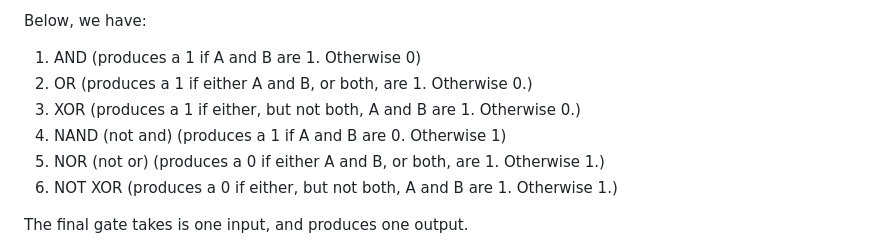
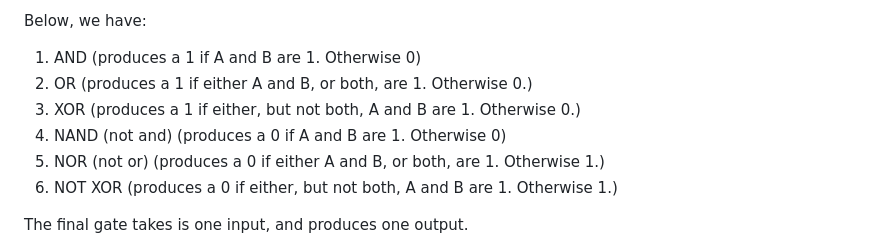
Before and after one commit to AnnaAD/cs-by-hand, a Markdown page: lec2/README.md, the part around the change. Drawn GitHub-style.

Commit message:
Correct NAND gate description in README.md

```diff
--- a/lec2/README.md
+++ b/lec2/README.md
@@ -11,7 +11,7 @@ Below, we have:
 1. AND (produces a 1 if A and B are 1. Otherwise 0)
 2. OR (produces a 1 if either A and B, or both, are 1. Otherwise 0.)
 3. XOR (produces a 1 if either, but not both, A and B are 1. Otherwise 0.)
-4. NAND (not and) (produces a 1 if A and B are 0. Otherwise 1)
+4. NAND (not and) (produces a 0 if A and B are 1. Otherwise 0)
 5. NOR (not or) (produces a 0 if either A and B, or both, are 1. Otherwise 1.)
 6. NOT XOR (produces a 0 if either, but not both, A and B are 1. Otherwise 1.)
 
```
